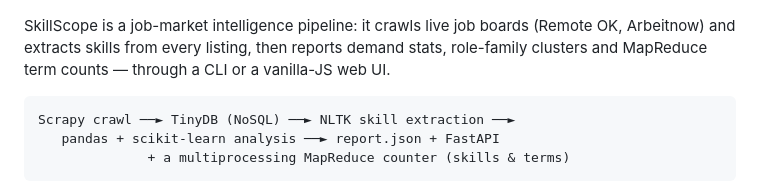
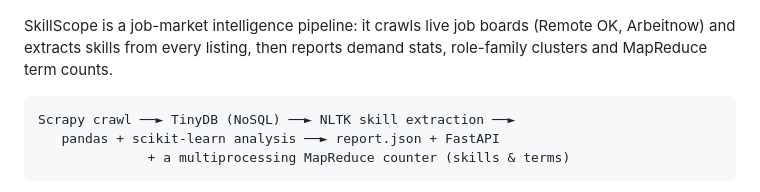
Before and after one commit to WaqarAnwar/SkillScope, a Markdown page: README.md, the part around the change. Rendered like a GitHub page.

````diff
--- a/README.md
+++ b/README.md
@@ -4,8 +4,7 @@
 
 SkillScope is a job-market intelligence pipeline: it crawls live job boards
 (Remote OK, Arbeitnow) and extracts skills from every listing, then reports
-demand stats, role-family clusters and MapReduce term counts — through a CLI
-or a vanilla-JS web UI.
+demand stats, role-family clusters and MapReduce term counts.
 
 ```
 Scrapy crawl ──► TinyDB (NoSQL) ──► NLTK skill extraction ──►
````
